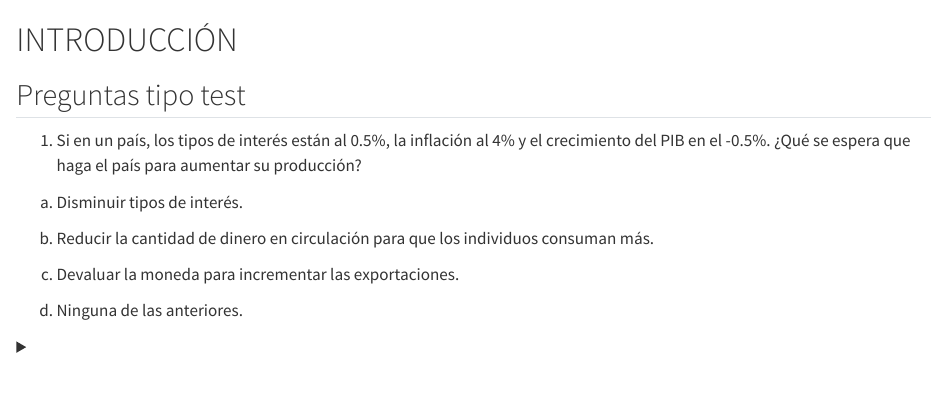
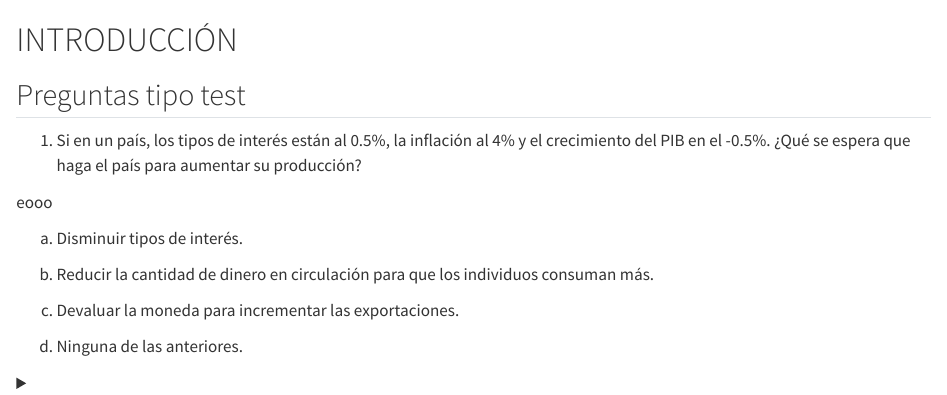
Before and after one commit to AlbertoBernat/LIBRO-EXAMENES-EFA-2023, a Quarto document (index.qmd): the page in a window 1100 px wide, from its top. Rendered offline with R 4.5, knitr and Pandoc in place of Quarto, with nearby package versions.

Commit message:
SUBIMOS LAS CONTRASEÑAS 35

```diff
--- a/index.qmd
+++ b/index.qmd
@@ -3,6 +3,8 @@
 ## Preguntas tipo test
 
 1.  Si en un país, los tipos de interés están al 0.5%, la inflación al 4% y el crecimiento del PIB en el -0.5%. ¿Qué se espera que haga el país para aumentar su producción?
+
+eooo
 
 <!-- -->
 
```
Also changed, not shown: 2 other files.
